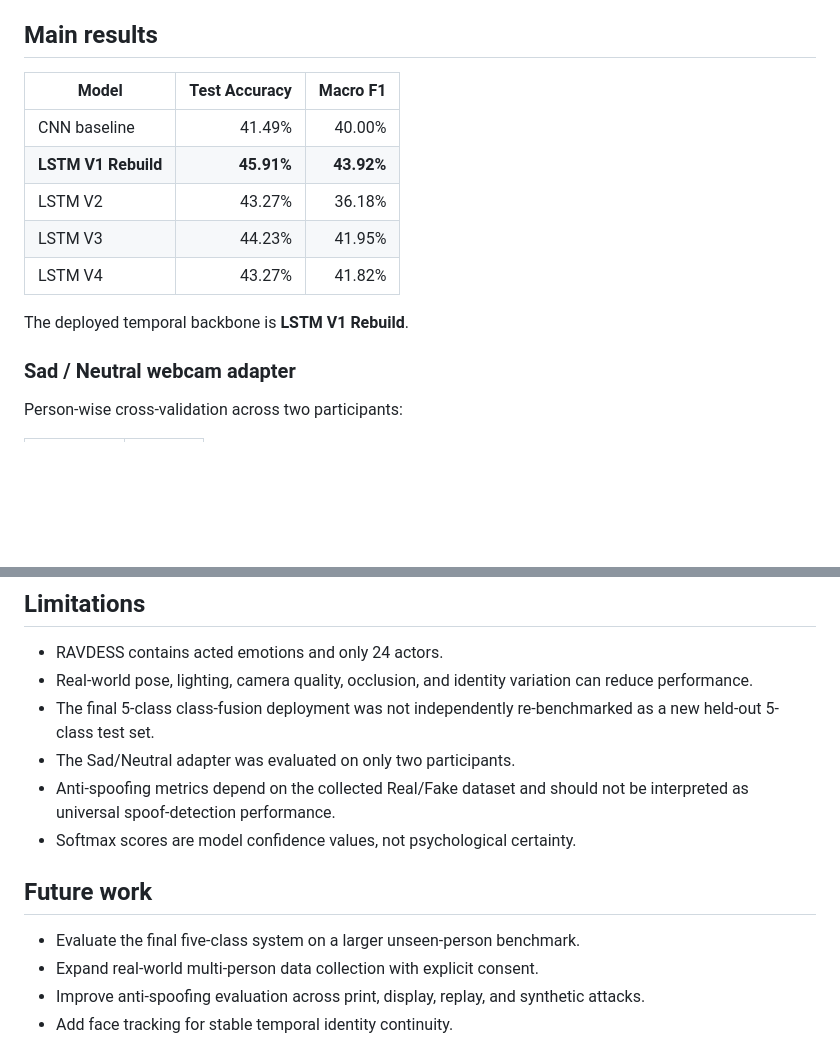
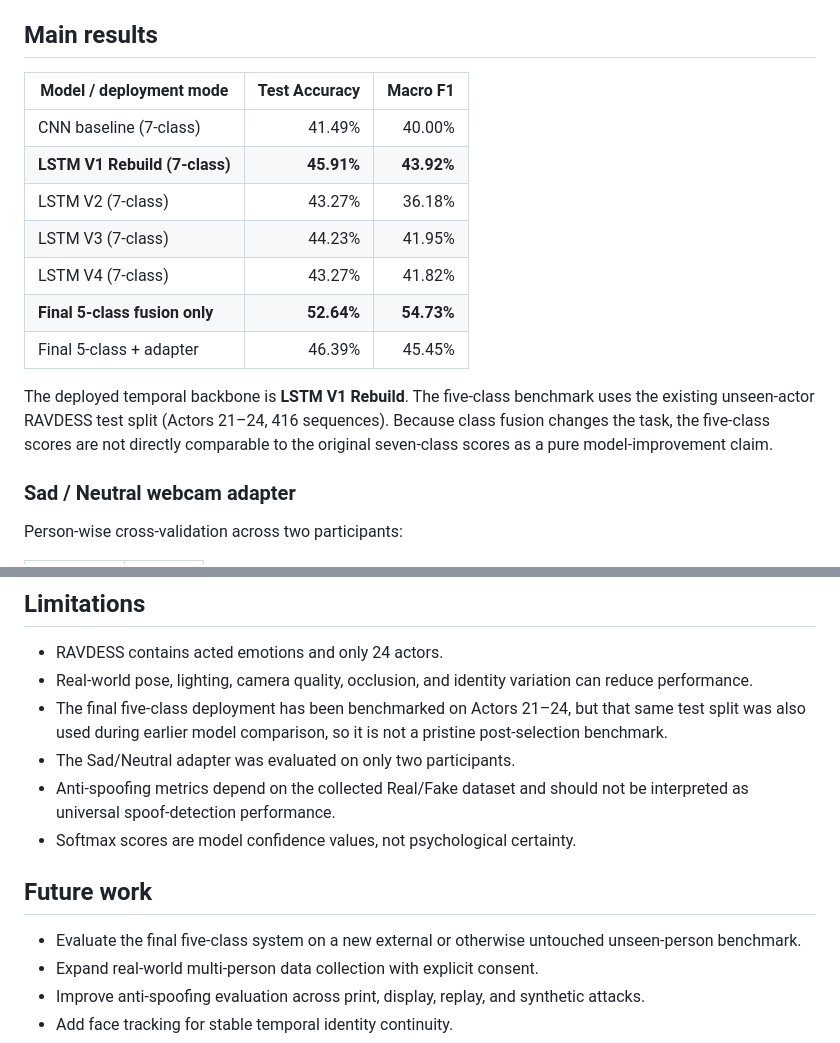
Before and after one commit to arianharashchi-lang/FacialEmotionAI, a Markdown page: README.md, 2 parts joined by grey strips. Rendered like a GitHub page; blank space fills up the shorter version.

Commit message:
Surface five-class benchmark in README

```diff
--- a/README.md
+++ b/README.md
@@ -99,15 +99,17 @@ Raw RAVDESS files are intentionally **not included** in this repository.
 
 ## Main results
 
-| Model | Test Accuracy | Macro F1 |
+| Model / deployment mode | Test Accuracy | Macro F1 |
 |---|---:|---:|
-| CNN baseline | 41.49% | 40.00% |
-| **LSTM V1 Rebuild** | **45.91%** | **43.92%** |
-| LSTM V2 | 43.27% | 36.18% |
-| LSTM V3 | 44.23% | 41.95% |
-| LSTM V4 | 43.27% | 41.82% |
+| CNN baseline (7-class) | 41.49% | 40.00% |
+| **LSTM V1 Rebuild (7-class)** | **45.91%** | **43.92%** |
+| LSTM V2 (7-class) | 43.27% | 36.18% |
+| LSTM V3 (7-class) | 44.23% | 41.95% |
+| LSTM V4 (7-class) | 43.27% | 41.82% |
+| **Final 5-class fusion only** | **52.64%** | **54.73%** |
+| Final 5-class + adapter | 46.39% | 45.45% |
 
-The deployed temporal backbone is **LSTM V1 Rebuild**.
+The deployed temporal backbone is **LSTM V1 Rebuild**. The five-class benchmark uses the existing unseen-actor RAVDESS test split (Actors 21–24, 416 sequences). Because class fusion changes the task, the five-class scores are not directly comparable to the original seven-class scores as a pure model-improvement claim.
 
 ### Sad / Neutral webcam adapter
 
@@ -268,14 +270,14 @@ Do not commit participant face data without explicit consent.
 
 - RAVDESS contains acted emotions and only 24 actors.
 - Real-world pose, lighting, camera quality, occlusion, and identity variation can reduce performance.
-- The final 5-class class-fusion deployment was not independently re-benchmarked as a new held-out 5-class test set.
+- The final five-class deployment has been benchmarked on Actors 21–24, but that same test split was also used during earlier model comparison, so it is not a pristine post-selection benchmark.
 - The Sad/Neutral adapter was evaluated on only two participants.
 - Anti-spoofing metrics depend on the collected Real/Fake dataset and should not be interpreted as universal spoof-detection performance.
 - Softmax scores are model confidence values, not psychological certainty.
 
 ## Future work
 
-- Evaluate the final five-class system on a larger unseen-person benchmark.
+- Evaluate the final five-class system on a new external or otherwise untouched unseen-person benchmark.
 - Expand real-world multi-person data collection with explicit consent.
 - Improve anti-spoofing evaluation across print, display, replay, and synthetic attacks.
 - Add face tracking for stable temporal identity continuity.
```
